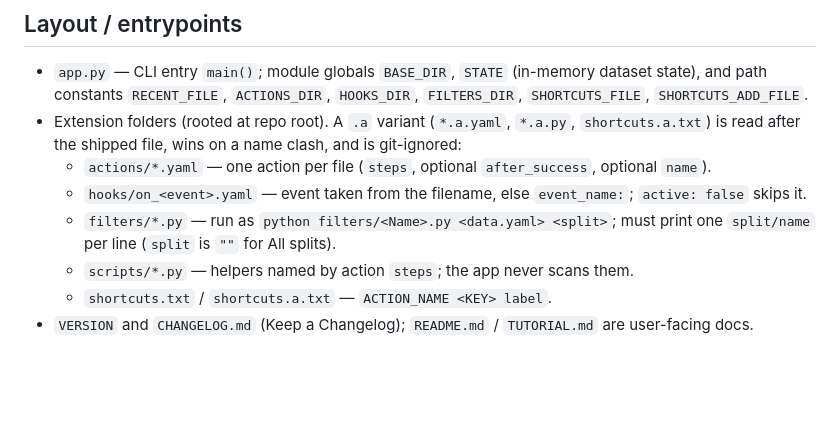
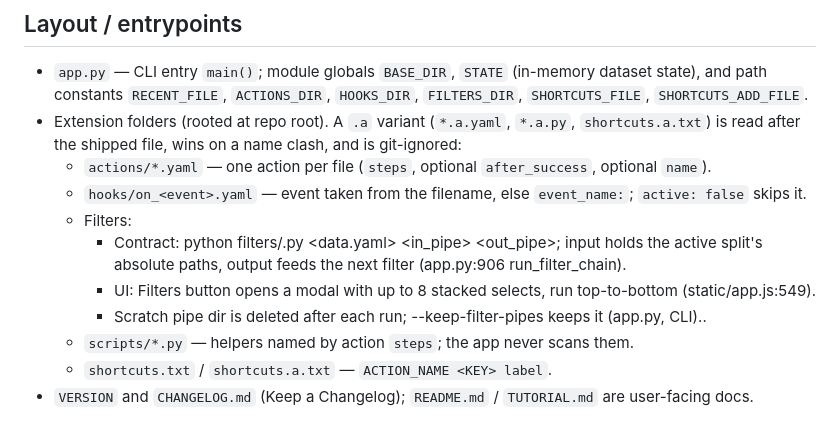
Before and after one commit to tabebqena/yolo-box-editor, a Markdown page: AGENTS.md, the part around the change. Drawn GitHub-style; blank space fills up the shorter version.

Commit message:
update filters clause

```diff
--- a/AGENTS.md
+++ b/AGENTS.md
@@ -28,8 +28,10 @@ is the entire backend; the UI is plain `templates/index.html` + `static/app.js`
     optional `name`).
   - `hooks/on_<event>.yaml` — event taken from the filename, else `event_name:`;
     `active: false` skips it.
-  - `filters/*.py` — run as `python filters/<Name>.py <data.yaml> <split>`; must
-    print one `split/name` per line (`split` is `""` for All splits).
+  - Filters:
+    - Contract: python filters/<Name>.py <data.yaml> <split> <in_pipe> <out_pipe>; input holds the active split's absolute paths, output feeds the next filter (app.py:906 run_filter_chain).
+    - UI: Filters button opens a modal with up to 8 stacked selects, run top-to-bottom (static/app.js:549).
+    - Scratch pipe dir is deleted after each run; --keep-filter-pipes keeps it (app.py, CLI)..
   - `scripts/*.py` — helpers named by action `steps`; the app never scans them.
   - `shortcuts.txt` / `shortcuts.a.txt` — `ACTION_NAME <KEY> label`.
 - `VERSION` and `CHANGELOG.md` (Keep a Changelog); `README.md` / `TUTORIAL.md`
```
